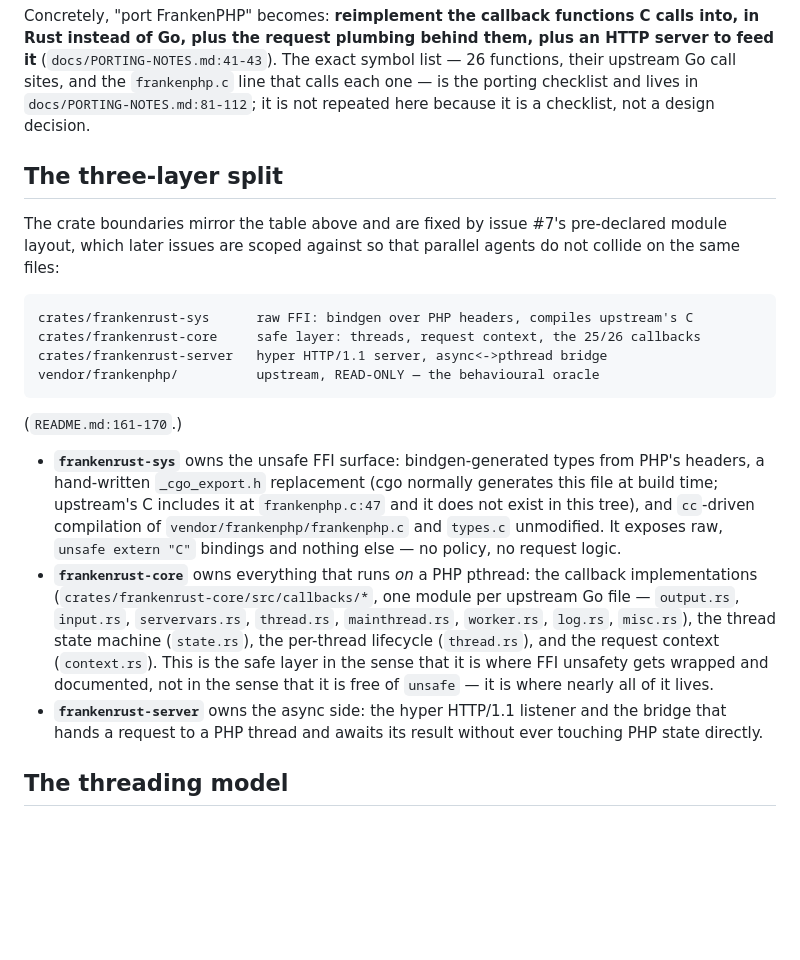
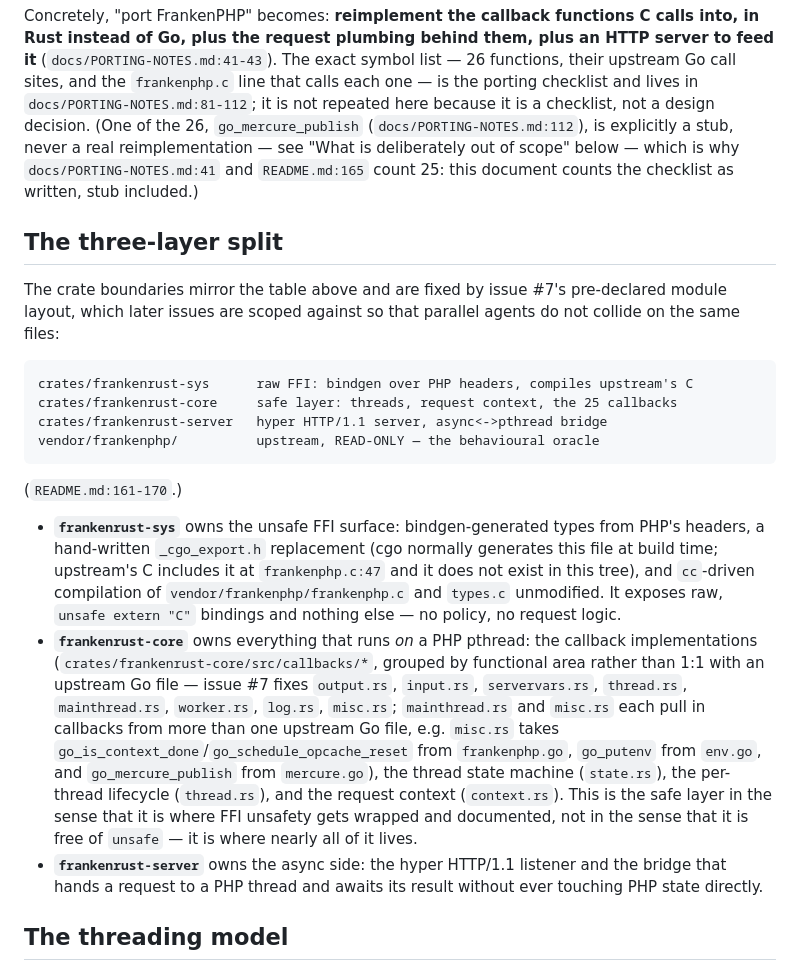
Before and after one commit to melihucar/frankenrust, a Markdown page: docs/ARCHITECTURE.md, the part around one of its changes. Drawn GitHub-style; blank space fills up the shorter version.

````diff
--- a/docs/ARCHITECTURE.md
+++ b/docs/ARCHITECTURE.md
@@ -36,7 +36,11 @@ an HTTP server to feed it** (`docs/PORTING-NOTES.md:41-43`). The exact symbol
 list — 26 functions, their upstream Go call sites, and the `frankenphp.c` line
 that calls each one — is the porting checklist and lives in
 `docs/PORTING-NOTES.md:81-112`; it is not repeated here because it is a
-checklist, not a design decision.
+checklist, not a design decision. (One of the 26, `go_mercure_publish`
+(`docs/PORTING-NOTES.md:112`), is explicitly a stub, never a real
+reimplementation — see "What is deliberately out of scope" below — which is
+why `docs/PORTING-NOTES.md:41` and `README.md:165` count 25: this document
+counts the checklist as written, stub included.)
 
 ## The three-layer split
 
@@ -46,7 +50,7 @@ parallel agents do not collide on the same files:
 
 ```
 crates/frankenrust-sys      raw FFI: bindgen over PHP headers, compiles upstream's C
-crates/frankenrust-core     safe layer: threads, request context, the 25/26 callbacks
+crates/frankenrust-core     safe layer: threads, request context, the 25 callbacks
 crates/frankenrust-server   hyper HTTP/1.1 server, async<->pthread bridge
 vendor/frankenphp/          upstream, READ-ONLY — the behavioural oracle
 ```
@@ -61,13 +65,17 @@ vendor/frankenphp/          upstream, READ-ONLY — the behavioural oracle
   It exposes raw, `unsafe extern "C"` bindings and nothing else — no policy,
   no request logic.
 - **`frankenrust-core`** owns everything that runs *on* a PHP pthread: the
-  callback implementations (`crates/frankenrust-core/src/callbacks/*`, one
-  module per upstream Go file — `output.rs`, `input.rs`, `servervars.rs`,
-  `thread.rs`, `mainthread.rs`, `worker.rs`, `log.rs`, `misc.rs`), the thread
-  state machine (`state.rs`), the per-thread lifecycle (`thread.rs`), and the
-  request context (`context.rs`). This is the safe layer in the sense that it
-  is where FFI unsafety gets wrapped and documented, not in the sense that it
-  is free of `unsafe` — it is where nearly all of it lives.
+  callback implementations (`crates/frankenrust-core/src/callbacks/*`, grouped
+  by functional area rather than 1:1 with an upstream Go file — issue #7 fixes
+  `output.rs`, `input.rs`, `servervars.rs`, `thread.rs`, `mainthread.rs`,
+  `worker.rs`, `log.rs`, `misc.rs`; `mainthread.rs` and `misc.rs` each pull in
+  callbacks from more than one upstream Go file, e.g. `misc.rs` takes
+  `go_is_context_done`/`go_schedule_opcache_reset` from `frankenphp.go`,
+  `go_putenv` from `env.go`, and `go_mercure_publish` from `mercure.go`), the
+  thread state machine (`state.rs`), the per-thread lifecycle (`thread.rs`),
+  and the request context (`context.rs`). This is the safe layer in the sense
+  that it is where FFI unsafety gets wrapped and documented, not in the sense
+  that it is free of `unsafe` — it is where nearly all of it lives.
 - **`frankenrust-server`** owns the async side: the hyper HTTP/1.1 listener
   and the bridge that hands a request to a PHP thread and awaits its result
   without ever touching PHP state directly.
````
Also changed, not shown: other parts of docs/ARCHITECTURE.md (+86 -33 lines).
